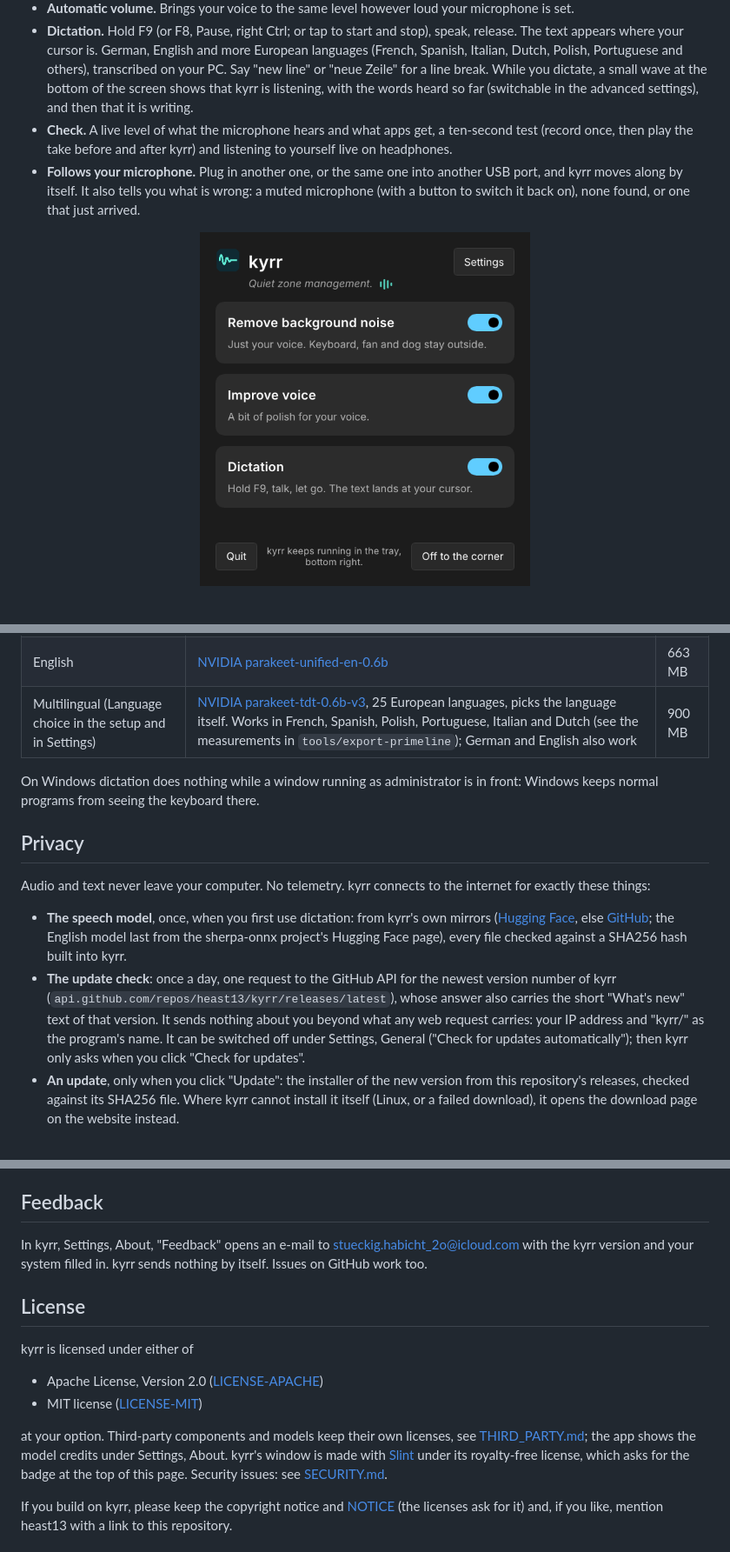
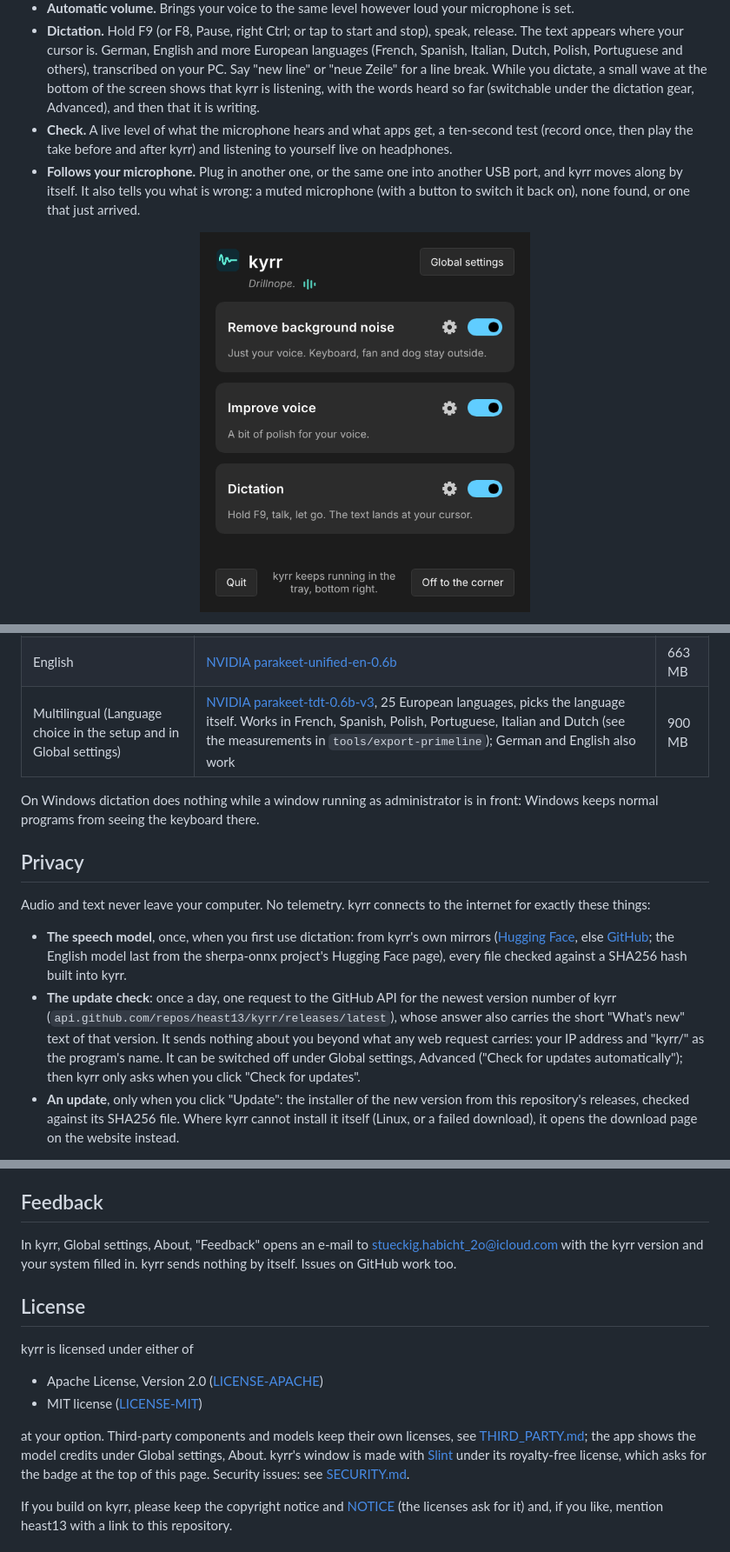
Before and after one commit to heast13/kyrr, a Markdown page: README.md, 3 parts joined by grey strips. Shown at 87% size. GitHub-like rendering; pictures changed too: docs/screenshots/main.png.

```diff
--- a/README.md
+++ b/README.md
@@ -35,7 +35,7 @@ What it does:
   Polish, Portuguese and others), transcribed on your PC. Say "new line" or
   "neue Zeile" for a line break. While you dictate, a small wave at the
   bottom of the screen shows that kyrr is listening, with the words heard so
-  far (switchable in the advanced settings), and then that it is writing.
+  far (switchable under the dictation gear, Advanced), and then that it is writing.
 - **Check.** A live level of what the microphone hears and what apps get,
   a ten-second test (record once, then play the take before and after kyrr)
   and listening to yourself live on headphones.
@@ -256,7 +256,7 @@ of after a quarter of an hour without dictation:
 |---|---|---|
 | German | [primeline/parakeet-primeline](https://huggingface.co/primeline/parakeet-primeline), a German fine-tune of NVIDIA Parakeet; also handles English | 900 MB |
 | English | [NVIDIA parakeet-unified-en-0.6b](https://huggingface.co/nvidia/parakeet-unified-en-0.6b) | 663 MB |
-| Multilingual (Language choice in the setup and in Settings) | [NVIDIA parakeet-tdt-0.6b-v3](https://huggingface.co/nvidia/parakeet-tdt-0.6b-v3), 25 European languages, picks the language itself. Works in French, Spanish, Polish, Portuguese, Italian and Dutch (see the measurements in `tools/export-primeline`); German and English also work | 900 MB |
+| Multilingual (Language choice in the setup and in Global settings) | [NVIDIA parakeet-tdt-0.6b-v3](https://huggingface.co/nvidia/parakeet-tdt-0.6b-v3), 25 European languages, picks the language itself. Works in French, Spanish, Polish, Portuguese, Italian and Dutch (see the measurements in `tools/export-primeline`); German and English also work | 900 MB |
 
 On Windows dictation does nothing while a window running as administrator is
 in front: Windows keeps normal programs from seeing the keyboard there.
@@ -276,7 +276,7 @@ the internet for exactly these things:
   whose answer also carries the short "What's new" text of that version.
   It sends nothing about you beyond what any web request carries: your IP
   address and "kyrr/<version>" as the program's name. It can be switched
-  off under Settings, General ("Check for updates automatically"); then
+  off under Global settings, Advanced ("Check for updates automatically"); then
   kyrr only asks when you click "Check for updates".
 - **An update**, only when you click "Update": the installer of the new
   version from this repository's releases, checked against its SHA256 file.
@@ -340,7 +340,7 @@ The cores (`kyrr-denoise`, `kyrr-voice`, `kyrr-dictate`) build and test on Linux
 
 ## Feedback
 
-In kyrr, Settings, About, "Feedback" opens an e-mail to
+In kyrr, Global settings, About, "Feedback" opens an e-mail to
 stueckig.habicht_2o@icloud.com with the kyrr version and your system filled
 in. kyrr sends nothing by itself. Issues on GitHub work too.
 
@@ -353,7 +353,7 @@ kyrr is licensed under either of
 
 at your option. Third-party components and models keep their own licenses,
 see [THIRD_PARTY.md](THIRD_PARTY.md); the app shows the model credits under
-Settings, About. kyrr's window is made with [Slint](https://slint.dev) under
+Global settings, About. kyrr's window is made with [Slint](https://slint.dev) under
 its royalty-free license, which asks for the badge at the top of this page.
 Security issues: see [SECURITY.md](SECURITY.md).
 
```
Also changed, not shown: other parts of README.md (+4 -4 lines), CHANGELOG.md (+11 -1 lines), docs/screenshots/settings.png, site/main-de.png, site/main.png, 11 other files.
